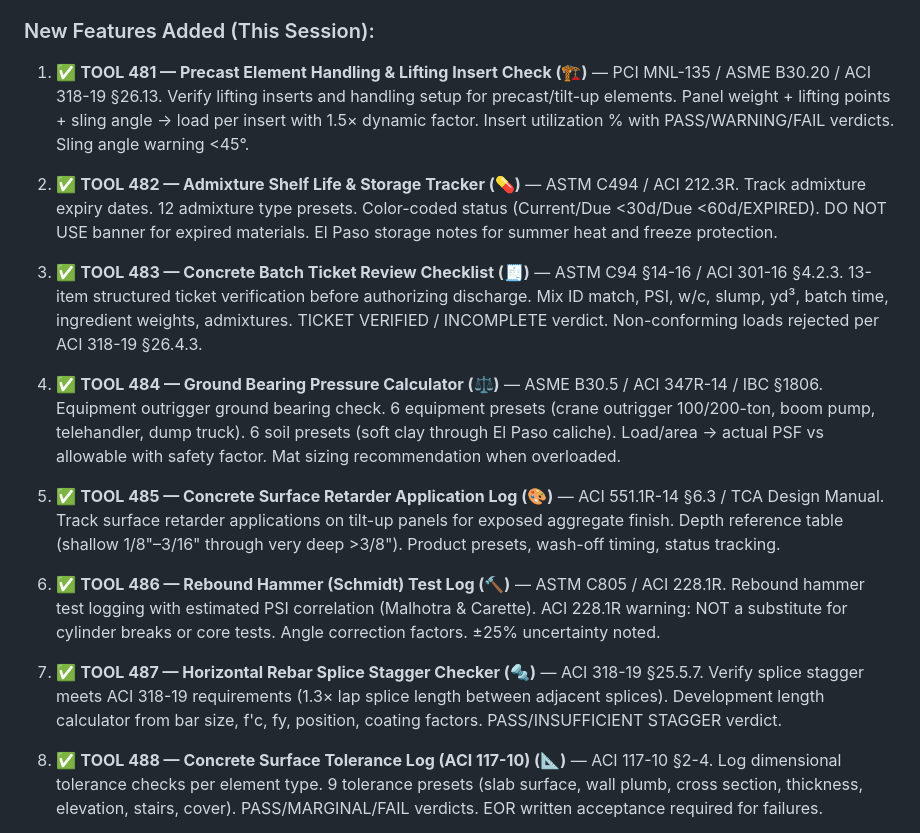
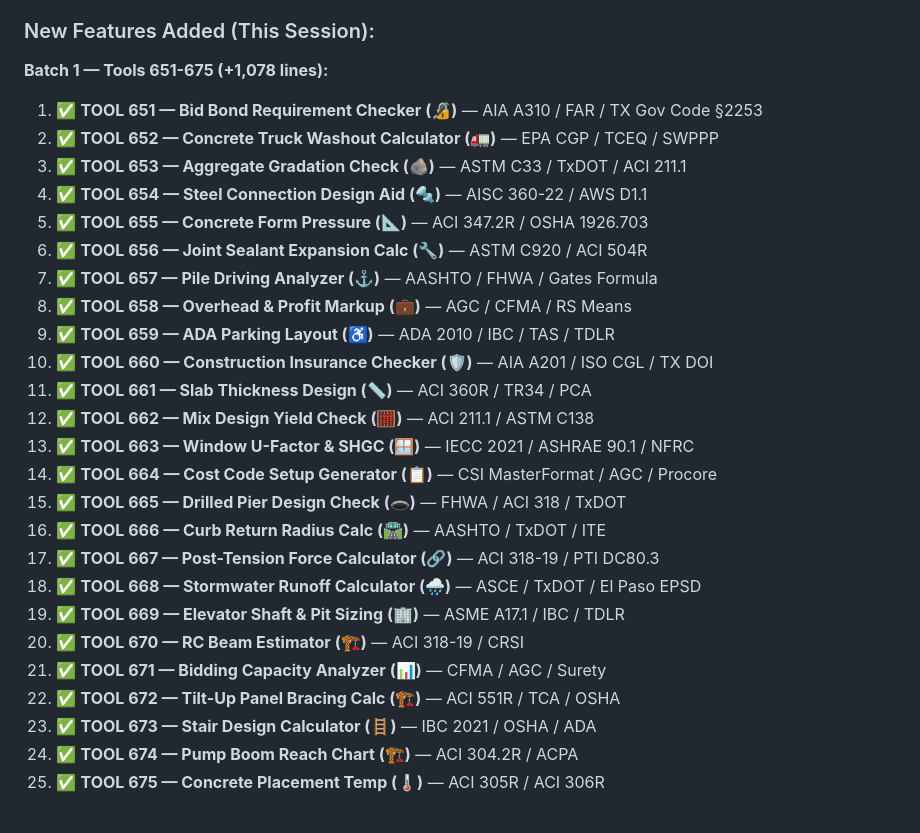
Before and after one commit to oncorai/OncorEstimate, a Markdown page: memory/overnight-tasks.md, the part around one of its changes. Rendered like a GitHub page.

Commit message:
🏆🏆🏆 700 TOOLS MILESTONE! Session #18: 50 tools (651-700), 2,224 lines

```diff
--- a/memory/overnight-tasks.md
+++ b/memory/overnight-tasks.md
@@ -5,19 +5,30 @@
 
 ### New Features Added (This Session):
 
-1. ✅ **TOOL 481 — Precast Element Handling & Lifting Insert Check (🏗️)** — PCI MNL-135 / ASME B30.20 / ACI 318-19 §26.13. Verify lifting inserts and handling setup for precast/tilt-up elements. Panel weight + lifting points + sling angle → load per insert with 1.5× dynamic factor. Insert utilization % with PASS/WARNING/FAIL verdicts. Sling angle warning <45°.
+**Batch 1 — Tools 651-675 (+1,078 lines):**
+1. ✅ **TOOL 651 — Bid Bond Requirement Checker (🔏)** — AIA A310 / FAR / TX Gov Code §2253
+2. ✅ **TOOL 652 — Concrete Truck Washout Calculator (🚛)** — EPA CGP / TCEQ / SWPPP
+3. ✅ **TOOL 653 — Aggregate Gradation Check (🪨)** — ASTM C33 / TxDOT / ACI 211.1
+4. ✅ **TOOL 654 — Steel Connection Design Aid (🔩)** — AISC 360-22 / AWS D1.1
+5. ✅ **TOOL 655 — Concrete Form Pressure (📐)** — ACI 347.2R / OSHA 1926.703
+6. ✅ **TOOL 656 — Joint Sealant Expansion Calc (🔧)** — ASTM C920 / ACI 504R
+7. ✅ **TOOL 657 — Pile Driving Analyzer (⚓)** — AASHTO / FHWA / Gates Formula
+8. ✅ **TOOL 658 — Overhead & Profit Markup (💼)** — AGC / CFMA / RS Means
+9. ✅ **TOOL 659 — ADA Parking Layout (♿)** — ADA 2010 / IBC / TAS / TDLR
+10. ✅ **TOOL 660 — Construction Insurance Checker (🛡️)** — AIA A201 / ISO CGL / TX DOI
+11. ✅ **TOOL 661 — Slab Thickness Design (📏)** — ACI 360R / TR34 / PCA
+12. ✅ **TOOL 662 — Mix Design Yield Check (🧮)** — ACI 211.1 / ASTM C138
+13. ✅ **TOOL 663 — Window U-Factor & SHGC (🪟)** — IECC 2021 / ASHRAE 90.1 / NFRC
+14. ✅ **TOOL 664 — Cost Code Setup Generator (📋)** — CSI MasterFormat / AGC / Procore
+15. ✅ **TOOL 665 — Drilled Pier Design Check (🕳️)** — FHWA / ACI 318 / TxDOT
+16. ✅ **TOOL 666 — Curb Return Radius Calc (🛣️)** — AASHTO / TxDOT / ITE
+17. ✅ **TOOL 667 — Post-Tension Force Calculator (🔗)** — ACI 318-19 / PTI DC80.3
+18. ✅ **TOOL 668 — Stormwater Runoff Calculator (🌧️)** — ASCE / TxDOT / El Paso EPSD
+19. ✅ **TOOL 669 — Elevator Shaft & Pit Sizing (🏢)** — ASME A17.1 / IBC / TDLR
+20. ✅ **TOOL 670 — RC Beam Estimator (🏗️)** — ACI 318-19 / CRSI
+21. ✅ **TOOL 671 — Bidding Capacity Analyzer (📊)** — CFMA / AGC / Surety
+22. ✅ **TOOL 672 — Tilt-Up Panel Bracing Calc (🏗️)** — ACI 551R / TCA / OSHA
+23. ✅ **TOOL 673 — Stair Design Calculator (🪜)** — IBC 2021 / OSHA / ADA
+24. ✅ **TOOL 674 — Pump Boom Reach Chart (🏗️)** — ACI 304.2R / ACPA
+25. ✅ **TOOL 675 — Concrete Placement Temp (🌡️)** — ACI 305R / ACI 306R
 
-2. ✅ **TOOL 482 — Admixture Shelf Life & Storage Tracker (💊)** — ASTM C494 / ACI 212.3R. Track admixture expiry dates. 12 admixture type presets. Color-coded status (Current/Due <30d/Due <60d/EXPIRED). DO NOT USE banner for expired materials. El Paso storage notes for summer heat and freeze protection.
-
-3. ✅ **TOOL 483 — Concrete Batch Ticket Review Checklist (🧾)** — ASTM C94 §14-16 / ACI 301-16 §4.2.3. 13-item structured ticket verification before authorizing discharge. Mix ID match, PSI, w/c, slump, yd³, batch time, ingredient weights, admixtures. TICKET VERIFIED / INCOMPLETE verdict. Non-conforming loads rejected per ACI 318-19 §26.4.3.
-
-4. ✅ **TOOL 484 — Ground Bearing Pressure Calculator (⚖️)** — ASME B30.5 / ACI 347R-14 / IBC §1806. Equipment outrigger ground bearing check. 6 equipment presets (crane outrigger 100/200-ton, boom pump, telehandler, dump truck). 6 soil presets (soft clay through El Paso caliche). Load/area → actual PSF vs allowable with safety factor. Mat sizing recommendation when overloaded.
-
-5. ✅ **TOOL 485 — Concrete Surface Retarder Application Log (🎨)** — ACI 551.1R-14 §6.3 / TCA Design Manual. Track surface retarder applications on tilt-up panels for exposed aggregate finish. Depth reference table (shallow 1/8"–3/16" through very deep >3/8"). Product presets, wash-off timing, status tracking.
-
-6. ✅ **TOOL 486 — Rebound Hammer (Schmidt) Test Log (🔨)** — ASTM C805 / ACI 228.1R. Rebound hammer test logging with estimated PSI correlation (Malhotra & Carette). ACI 228.1R warning: NOT a substitute for cylinder breaks or core tests. Angle correction factors. ±25% uncertainty noted.
-
-7. ✅ **TOOL 487 — Horizontal Rebar Splice Stagger Checker (🔩)** — ACI 318-19 §25.5.7. Verify splice stagger meets ACI 318-19 requirements (1.3× lap splice length between adjacent splices). Development length calculator from bar size, f'c, fy, position, coating factors. PASS/INSUFFICIENT STAGGER verdict.
-
-8. ✅ **TOOL 488 — Concrete Surface Tolerance Log (ACI 117-10) (📐)** — ACI 117-10 §2-4. Log dimensional tolerance checks per element type. 9 tolerance presets (slab surface, wall plumb, cross section, thickness, elevation, stairs, cover). PASS/MARGINAL/FAIL verdicts. EOR written acceptance required for failures.
-
```
Also changed, not shown: other parts of memory/overnight-tasks.md (+82 -65 lines).
